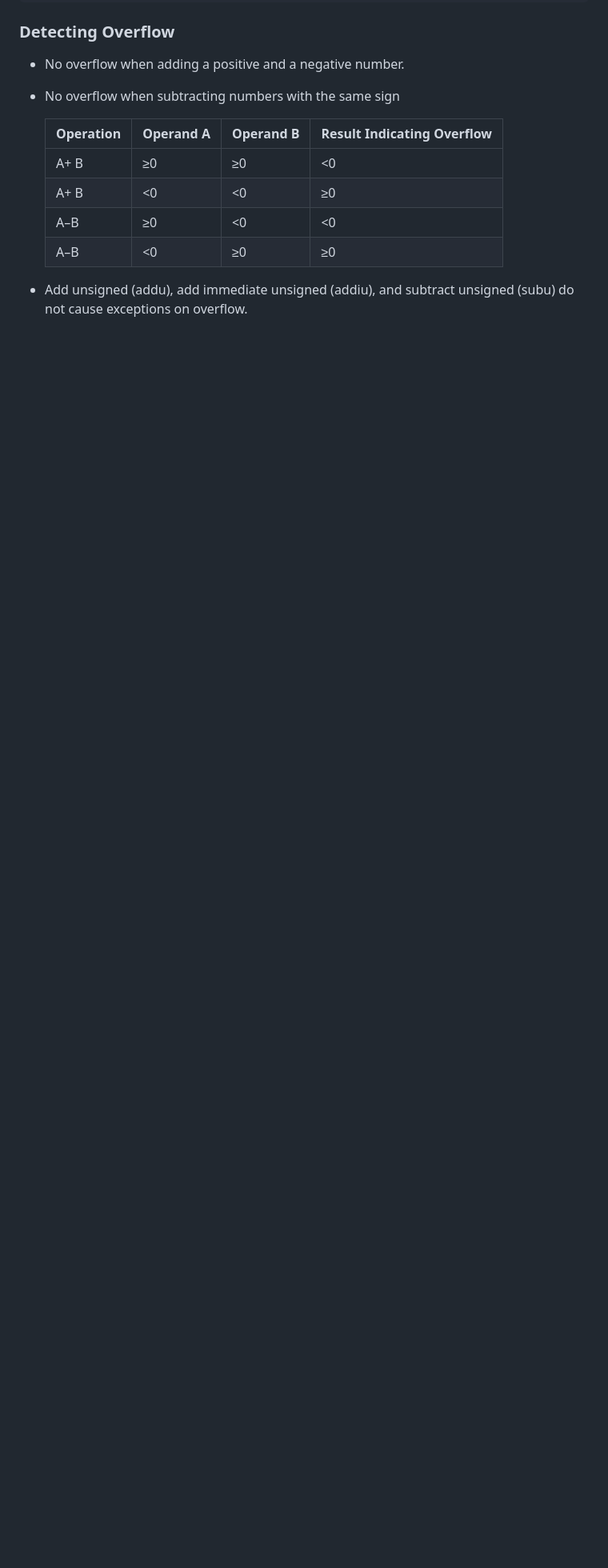
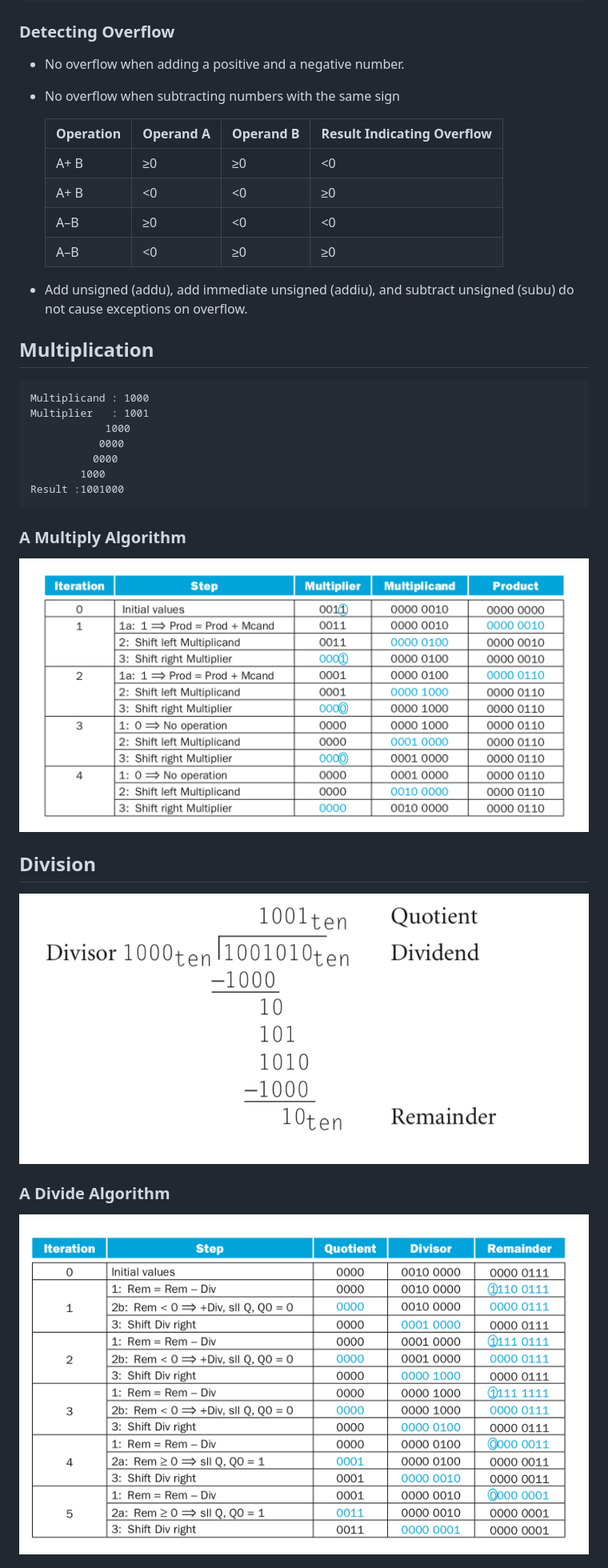
Before and after one commit to Maen1/iium, a Markdown page: caal.md, the part around the change printed below. Shown: that part at 80% size. Drawn GitHub-style; pictures changed too: images/divide_algorithm.png (added), images/division.png (added), images/multiply_algorithm.png (added); blank space fills up the shorter version.

````diff
--- a/caal.md
+++ b/caal.md
@@ -901,3 +823,34 @@ L2: lw $s0, 0($sp) # restore saved $s0
 
 * Add unsigned (addu), add immediate unsigned (addiu), and subtract
   unsigned (subu) do not cause exceptions on overflow.
+
+## Multiplication
+
+```assembly
+Multiplicand : 1000
+Multiplier	 : 1001
+			1000
+		   0000
+		  0000
+		1000
+Result :1001000
+```
+
+
+
+### A Multiply Algorithm
+
+![](./images/multiply_algorithm.png)
+
+
+
+## Division
+
+![](./images/division.png)
+
+### A Divide Algorithm
+
+![](./images/divide_algorithm.png)
+
+
+
````
Also changed, not shown: other parts of caal.md (+83 -78 lines), images/mips_all.png (added), 2 other files.
